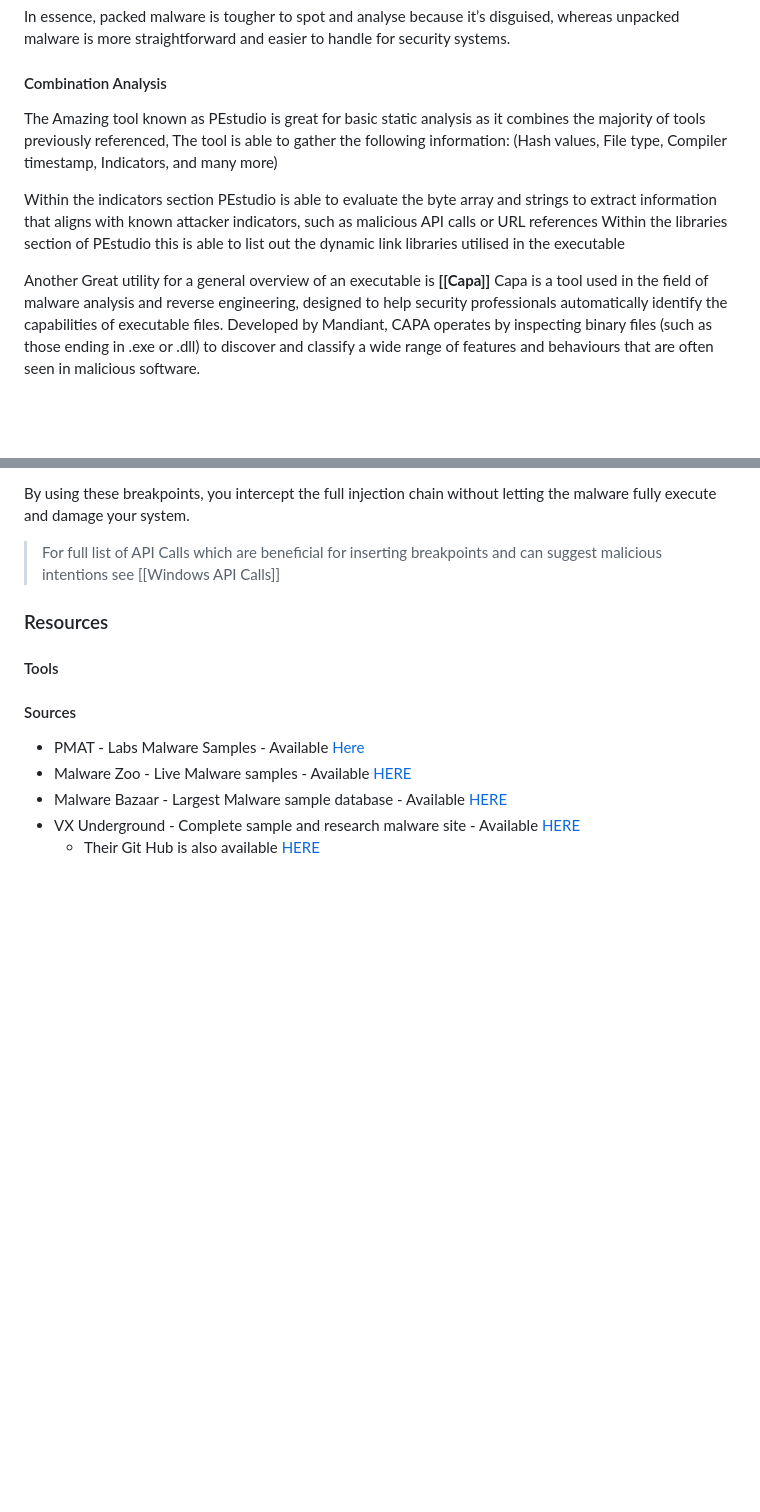
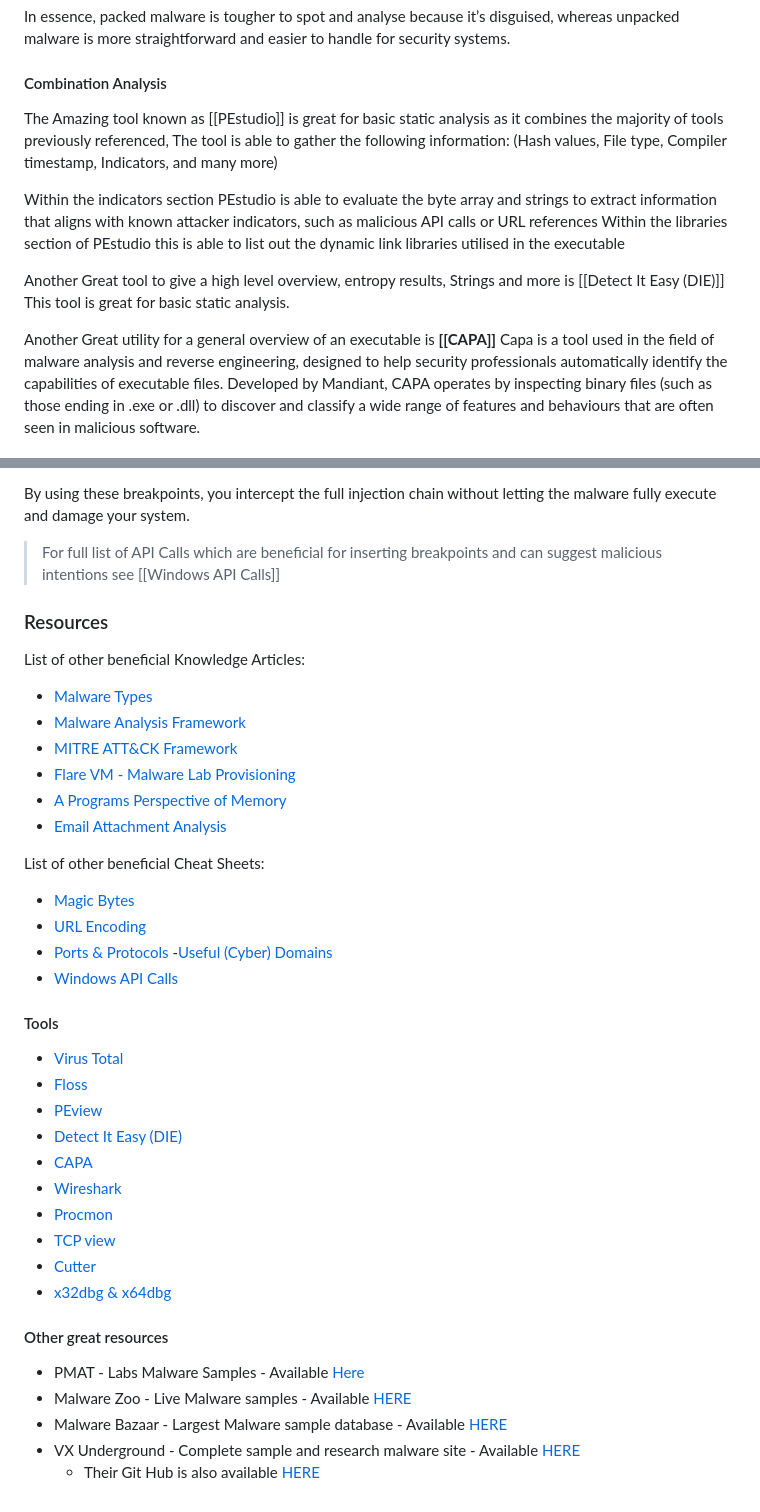
Before and after one commit to luke-mckeever/Cyber_Vault, a Markdown page: Knowledge Articles/All Knowledge Articles/Malware Analysis.md, 2 parts joined by grey strips. GitHub-like rendering; blank space fills up the shorter version.

```diff
--- a/Knowledge Articles/All Knowledge Articles/Malware Analysis.md
+++ b/Knowledge Articles/All Knowledge Articles/Malware Analysis.md
@@ -153,13 +153,16 @@ In essence, packed malware is tougher to spot and analyse because it’s disguis
 
 #### Combination Analysis
 
-The Amazing tool known as PEstudio is great for basic static analysis as it combines the majority of tools previously referenced,
+The Amazing tool known as [[PEstudio]] is great for basic static analysis as it combines the majority of tools previously referenced,
 The tool is able to gather the following information: (Hash values, File type, Compiler timestamp, Indicators, and many more)
 
 Within the indicators section PEstudio is able to evaluate the byte array and strings to extract information that aligns with known attacker indicators, such as malicious API calls or URL references
 Within the libraries section of PEstudio this is able to list out the dynamic link libraries utilised in the executable
 
-Another Great utility for a general overview of an executable is **[[Capa]]**
+Another Great tool to give a high level overview, entropy results, Strings and more is [[Detect It Easy (DIE)]]
+This tool is great for basic static analysis.
+
+Another Great utility for a general overview of an executable is **[[CAPA]]**
 Capa is a tool used in the field of malware analysis and reverse engineering, designed to help security professionals automatically identify the capabilities of executable files. Developed by Mandiant, CAPA operates by inspecting binary files (such as those ending in .exe or .dll) to discover and classify a wide range of features and behaviours that are often seen in malicious software.
 
 To use Capa we can use the following command:
@@ -446,10 +449,34 @@ By using these breakpoints, you intercept the full injection chain without letti
 
 
 ### Resources
+List of other beneficial Knowledge Articles:
+- [Malware Types]()
+- [Malware Analysis Framework]()
+- [MITRE ATT&CK Framework]()
+- [Flare VM - Malware Lab Provisioning]()
+- [A Programs Perspective of Memory]()
+- [Email Attachment Analysis]()
+
+List of other beneficial Cheat Sheets:
+- [Magic Bytes]()
+- [URL Encoding]()
+- [Ports & Protocols]()
+-[Useful (Cyber) Domains]()
+- [Windows API Calls]()
+
 #### Tools
+- [Virus Total]()
+- [Floss]()
+- [PEview]()
+- [Detect It Easy (DIE)]()
+- [CAPA]()
+- [Wireshark]()
+- [Procmon]()
+- [TCP view]()
+- [Cutter]()
+- [x32dbg & x64dbg]()
 
-
-#### Sources
+#### Other great resources
 - PMAT - Labs Malware Samples - Available [Here](https://github.com/HuskyHacks/PMAT-labs/tree/main/labs)
 - Malware Zoo - Live Malware samples - Available [HERE](https://github.com/ytisf/theZoo)
 - Malware Bazaar - Largest Malware sample database - Available [HERE](https://bazaar.abuse.ch/browse/)
```
Also changed, not shown: other parts of Knowledge Articles/All Knowledge Articles/Malware Analysis.md (+1 -1 lines).
